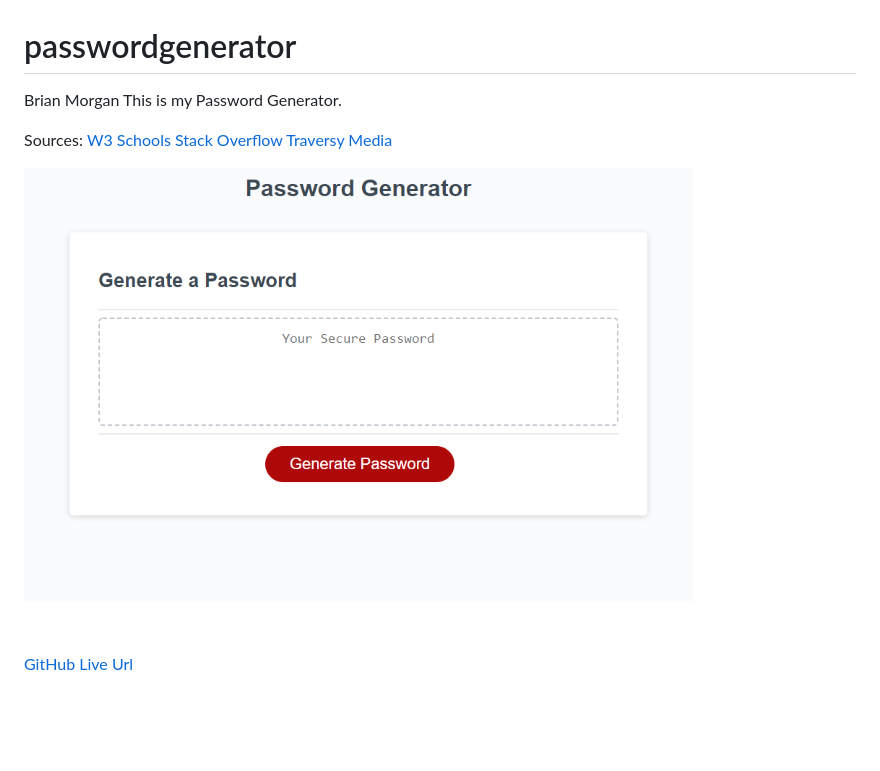
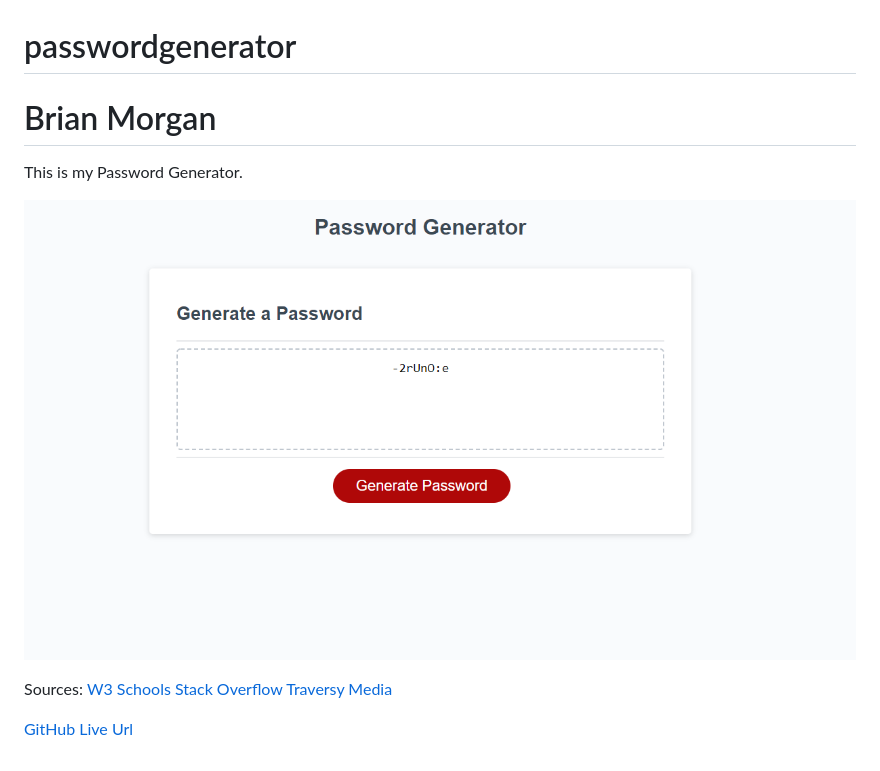
Before and after one commit to itsnotbrian/passwordgenerator, a Markdown page: README.md, the part around the change. GitHub-like rendering; pictures changed too: passwordgen.png (added); blank space fills up the shorter version.

```diff
--- a/README.md
+++ b/README.md
@@ -1,14 +1,17 @@
 # passwordgenerator
 
-Brian Morgan
+# Brian Morgan
 This is my Password Generator.
+
+![alt text](passwordgen.png)
+
 
 Sources:
 [W3 Schools](www.w3schools.com)
 [Stack Overflow](www.stackoverflow.com)
 [Traversy Media](https://www.youtube.com/watch?v=duNmhKgtcsI)
 
-![Password Generator](./assets/images/PasswordGenSS.png)
+
 
 [GitHub](https://github.com/N-Person/passwordgenerator)
 [Live Url](https://n-person.github.io/passwordgenerator/)
```
Also changed, not shown: 1 other file.
